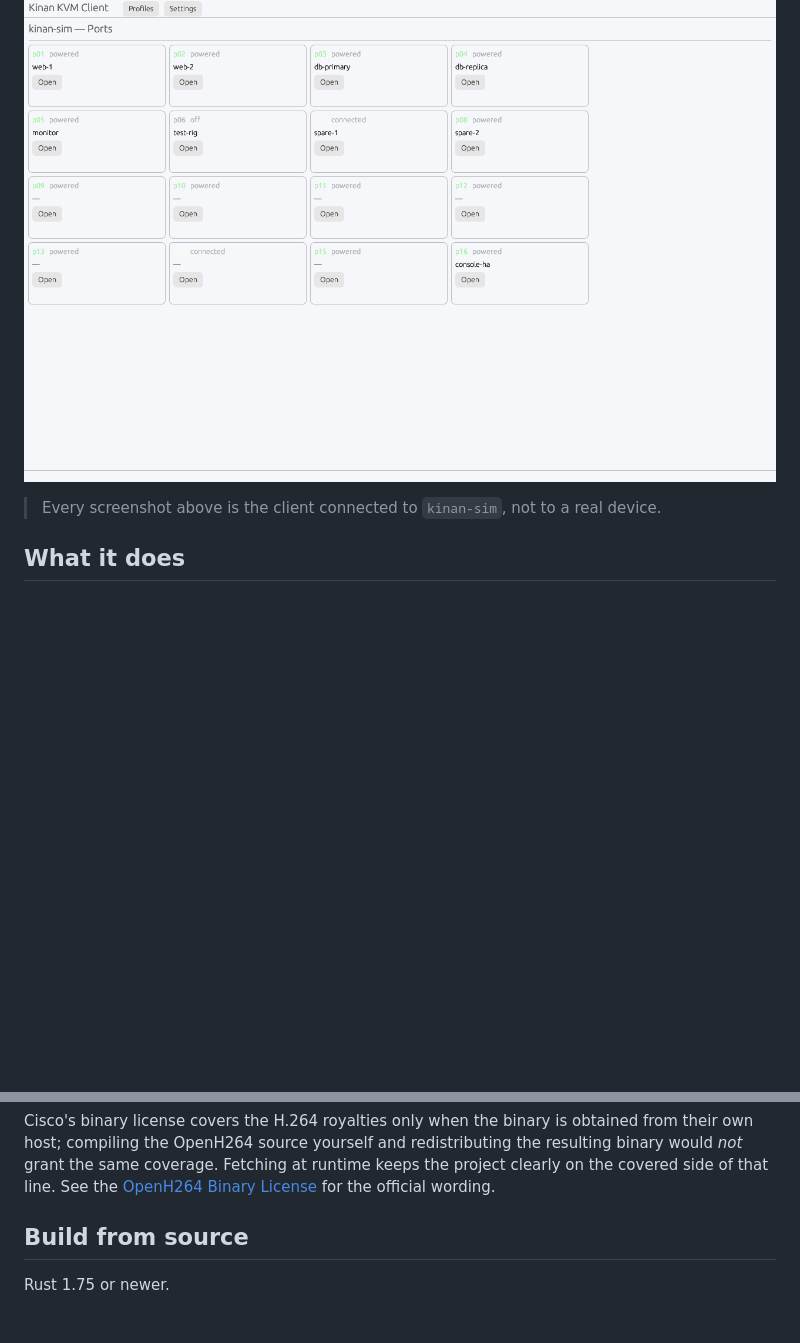
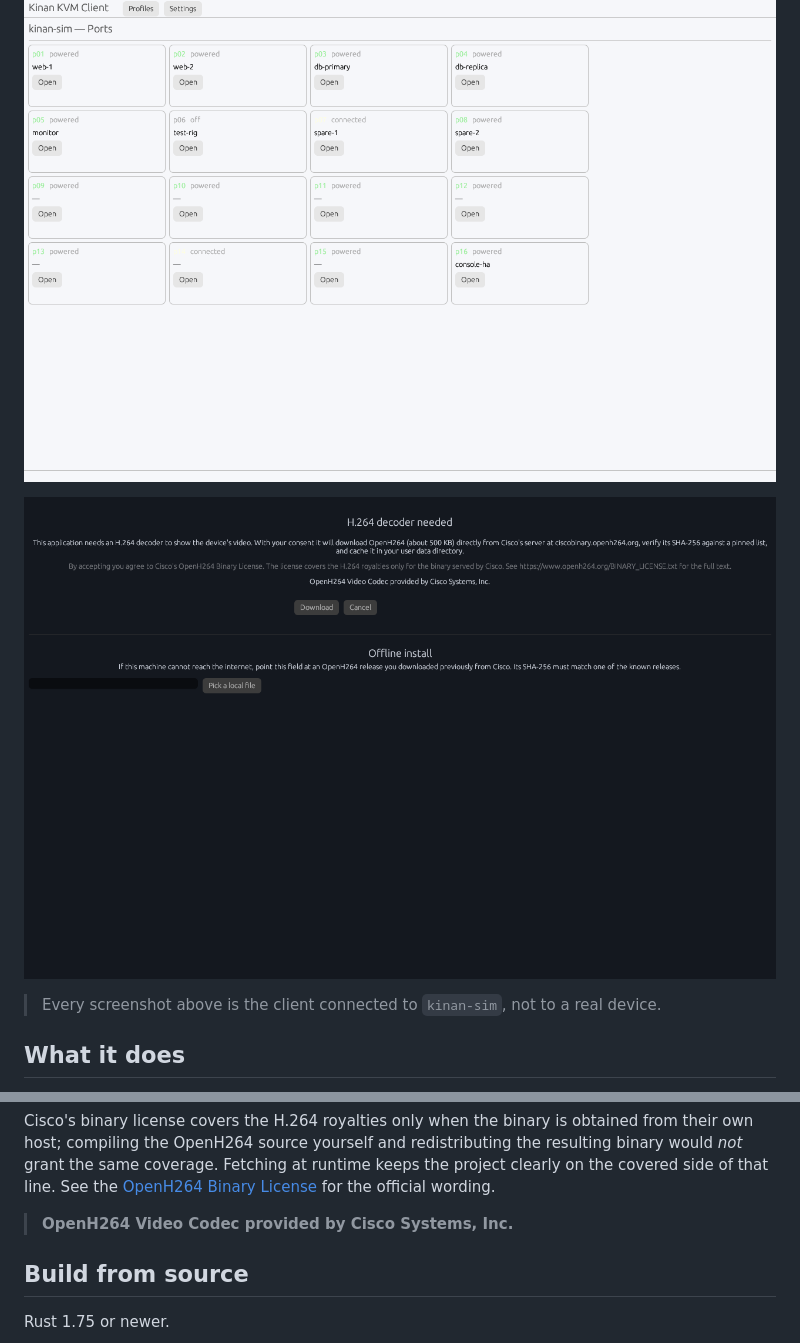
Before and after one commit to MisterSandFR/kinan-kvm-client, a Markdown page: README.md, 2 parts joined by grey strips. Drawn GitHub-style; pictures changed too: docs/screenshots/consent-dark.png (added); blank space fills up the shorter version.

Commit message:
ajoute les captures de consentement

```diff
--- a/README.md
+++ b/README.md
@@ -21,6 +21,8 @@ A *lire en français :* [`README.fr.md`](README.fr.md).
 ![video viewer streaming the simulator test pattern](docs/screenshots/viewer-dark.png)
 
 ![grid of 16 ports, light theme](docs/screenshots/grid-light.png)
+
+![first-launch consent screen for the OpenH264 download](docs/screenshots/consent-dark.png)
 
 > Every screenshot above is the client connected to `kinan-sim`, not to a
 > real device.
@@ -75,6 +77,8 @@ and redistributing the resulting binary would *not* grant the same
 coverage. Fetching at runtime keeps the project clearly on the covered
 side of that line. See the [OpenH264 Binary License](https://www.openh264.org/BINARY_LICENSE.txt)
 for the official wording.
+
+> **OpenH264 Video Codec provided by Cisco Systems, Inc.**
 
 ## Build from source
 
```
Also changed, not shown: README.fr.md (+4 -0 lines), docs/screenshots/consent-light.png (added), 1 other file.
